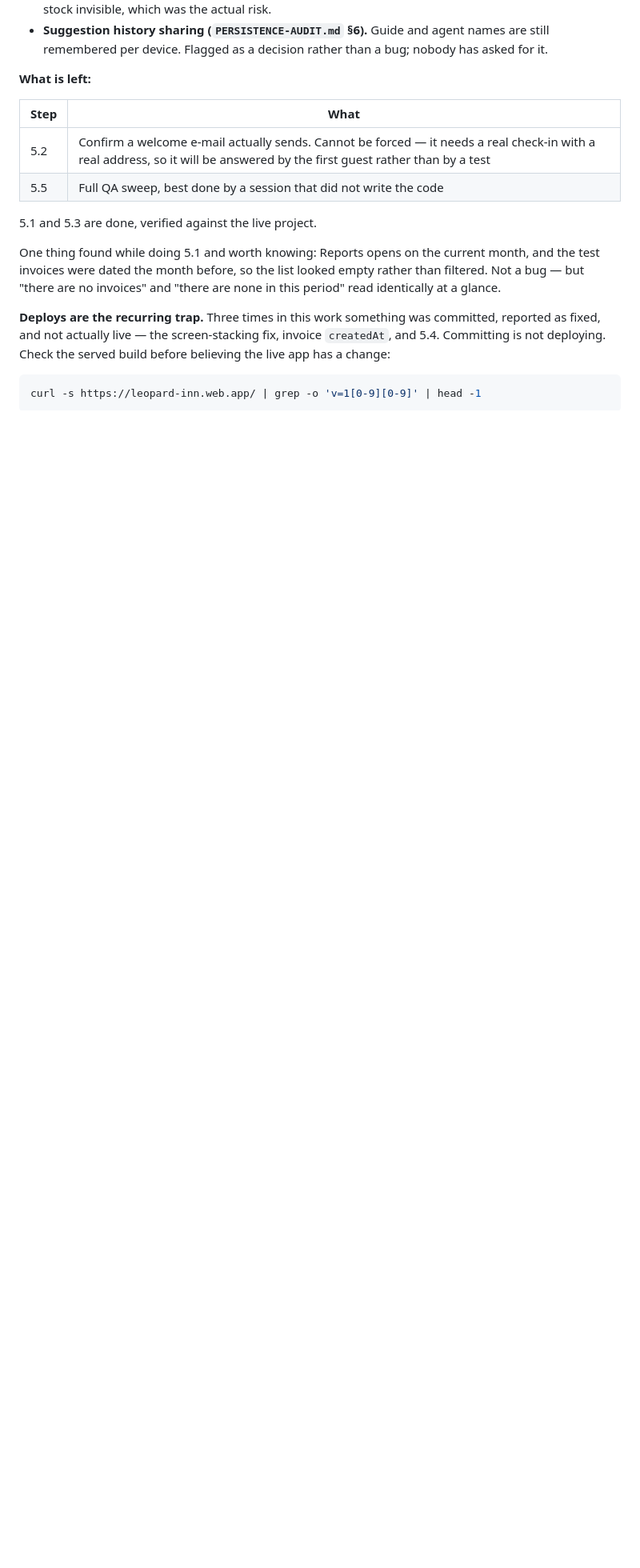
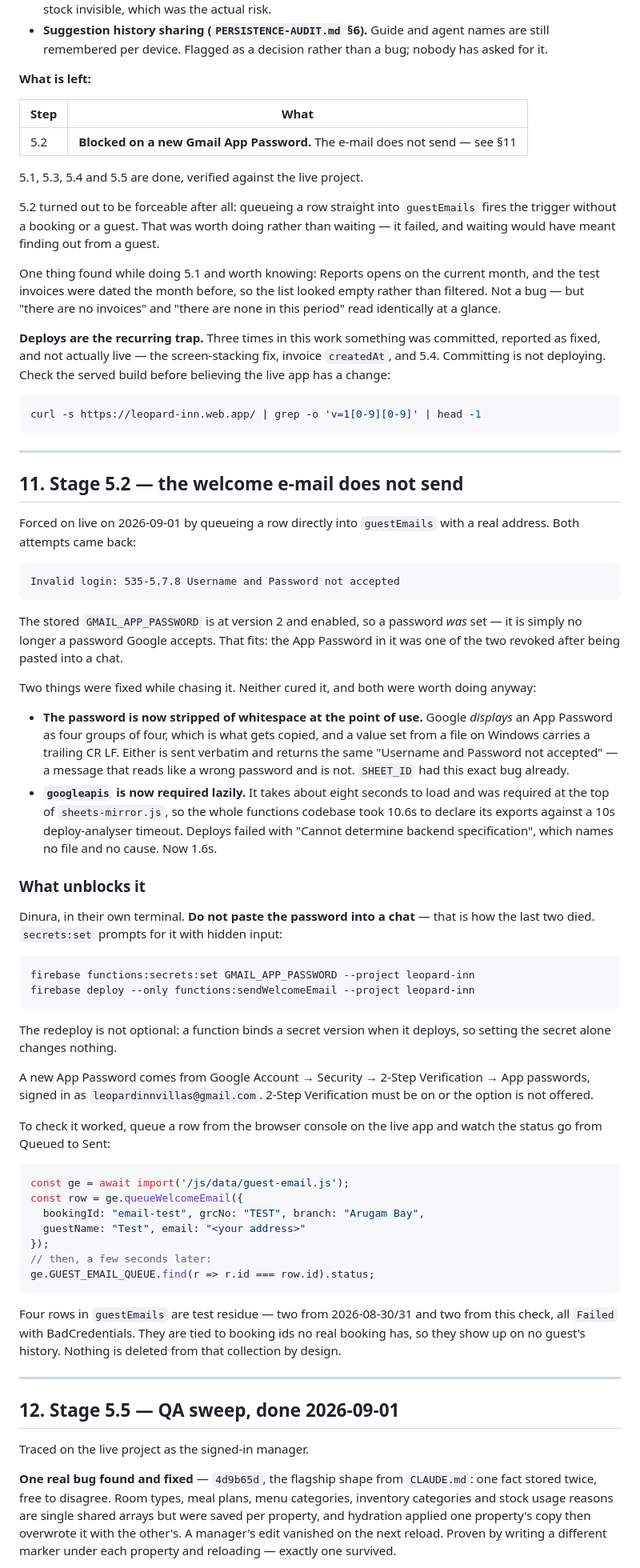
Before and after one commit to dinurasalgado33-oss/invoice_generator, a Markdown page: EXECUTION-PLAN.md, the part around one of its changes. Shown at 80% size. GitHub-like rendering; blank space fills up the shorter version.

Commit message:
Record the QA sweep and what actually blocks the welcome e-mail
5.5 is done. 5.2 is not, and now says why: the stored App Password is no
longer one Google accepts, and only Dinura can replace it.

Co-Authored-By: Claude Opus 5 <noreply@anthropic.com>

````diff
--- a/EXECUTION-PLAN.md
+++ b/EXECUTION-PLAN.md
@@ -212,10 +212,14 @@ two recorded below as deliberate.
 
 | Step | What |
 |---|---|
-| 5.2 | Confirm a welcome e-mail actually sends. Cannot be forced — it needs a real check-in with a real address, so it will be answered by the first guest rather than by a test |
-| 5.5 | Full QA sweep, best done by a session that did not write the code |
+| 5.2 | **Blocked on a new Gmail App Password.** The e-mail does not send — see §11 |
 
-5.1 and 5.3 are done, verified against the live project.
+5.1, 5.3, 5.4 and 5.5 are done, verified against the live project.
+
+5.2 turned out to be forceable after all: queueing a row straight into
+`guestEmails` fires the trigger without a booking or a guest. That was
+worth doing rather than waiting — it failed, and waiting would have meant
+finding out from a guest.
 
 One thing found while doing 5.1 and worth knowing: Reports opens on the
 current month, and the test invoices were dated the month before, so the
@@ -231,3 +235,82 @@ served build before believing the live app has a change:
 ```bash
 curl -s https://leopard-inn.web.app/ | grep -o 'v=1[0-9][0-9]' | head -1
 ```
+
+
+---
+
+## 11. Stage 5.2 — the welcome e-mail does not send
+
+Forced on live on 2026-09-01 by queueing a row directly into
+`guestEmails` with a real address. Both attempts came back:
+
+    Invalid login: 535-5.7.8 Username and Password not accepted
+
+The stored `GMAIL_APP_PASSWORD` is at version 2 and enabled, so a
+password *was* set — it is simply no longer a password Google accepts.
+That fits: the App Password in it was one of the two revoked after being
+pasted into a chat.
+
+Two things were fixed while chasing it. Neither cured it, and both were
+worth doing anyway:
+
+- **The password is now stripped of whitespace at the point of use.**
+  Google *displays* an App Password as four groups of four, which is what
+  gets copied, and a value set from a file on Windows carries a trailing
+  CR LF. Either is sent verbatim and returns the same "Username and
+  Password not accepted" — a message that reads like a wrong password and
+  is not. `SHEET_ID` had this exact bug already.
+- **`googleapis` is now required lazily.** It takes about eight seconds
+  to load and was required at the top of `sheets-mirror.js`, so the whole
+  functions codebase took 10.6s to declare its exports against a 10s
+  deploy-analyser timeout. Deploys failed with "Cannot determine backend
+  specification", which names no file and no cause. Now 1.6s.
+
+### What unblocks it
+
+Dinura, in their own terminal. **Do not paste the password into a chat** —
+that is how the last two died. `secrets:set` prompts for it with hidden
+input:
+
+    firebase functions:secrets:set GMAIL_APP_PASSWORD --project leopard-inn
+    firebase deploy --only functions:sendWelcomeEmail --project leopard-inn
+
+The redeploy is not optional: a function binds a secret version when it
+deploys, so setting the secret alone changes nothing.
+
+A new App Password comes from Google Account → Security → 2-Step
+Verification → App passwords, signed in as `leopardinnvillas@gmail.com`.
+2-Step Verification must be on or the option is not offered.
+
+To check it worked, queue a row from the browser console on the live app
+and watch the status go from Queued to Sent:
+
+```js
+const ge = await import('/js/data/guest-email.js');
+const row = ge.queueWelcomeEmail({
+  bookingId: "email-test", grcNo: "TEST", branch: "Arugam Bay",
+  guestName: "Test", email: "<your address>"
+});
+// then, a few seconds later:
+ge.GUEST_EMAIL_QUEUE.find(r => r.id === row.id).status;
+```
+
+Four rows in `guestEmails` are test residue — two from 2026-08-30/31 and
+two from this check, all `Failed` with BadCredentials. They are tied to
+booking ids no real booking has, so they show up on no guest's history.
+Nothing is deleted from that collection by design.
+
+---
+
+## 12. Stage 5.5 — QA sweep, done 2026-09-01
+
+Traced on the live project as the signed-in manager.
+
+**One real bug found and fixed** — `4d9b65d`, the flagship shape from
+`CLAUDE.md`: one fact stored twice, free to disagree. Room types, meal
+plans, menu categories, inventory categories and stock usage reasons are
+single shared arrays but were saved per property, and hydration applied
+one property's copy then overwrote it with the other's. A manager's edit
+vanished on the next reload. Proven by writing a different marker under
+each property and reloading — exactly one survived.
+
````
Also changed, not shown: other parts of EXECUTION-PLAN.md (+20 -0 lines).
